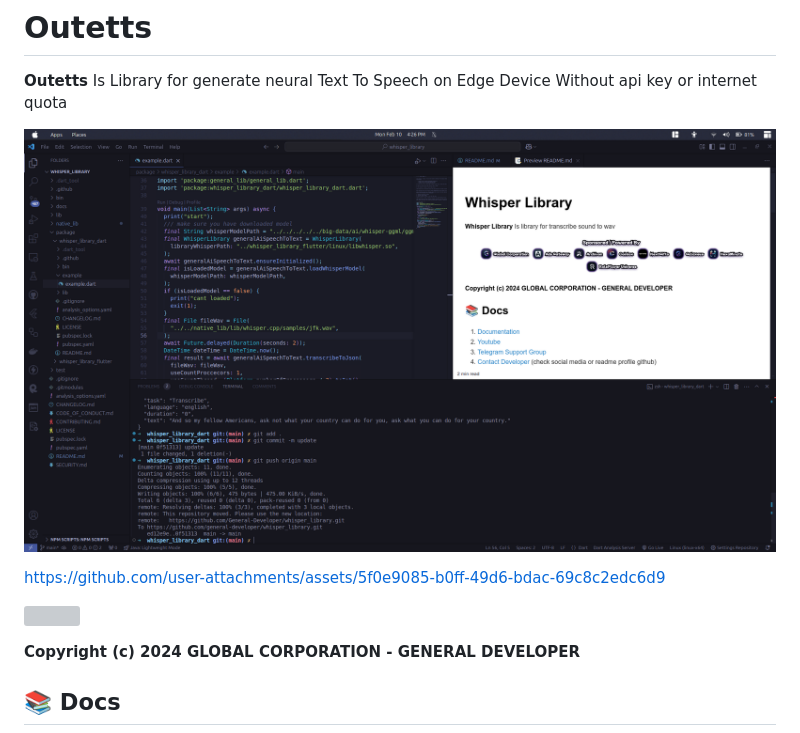
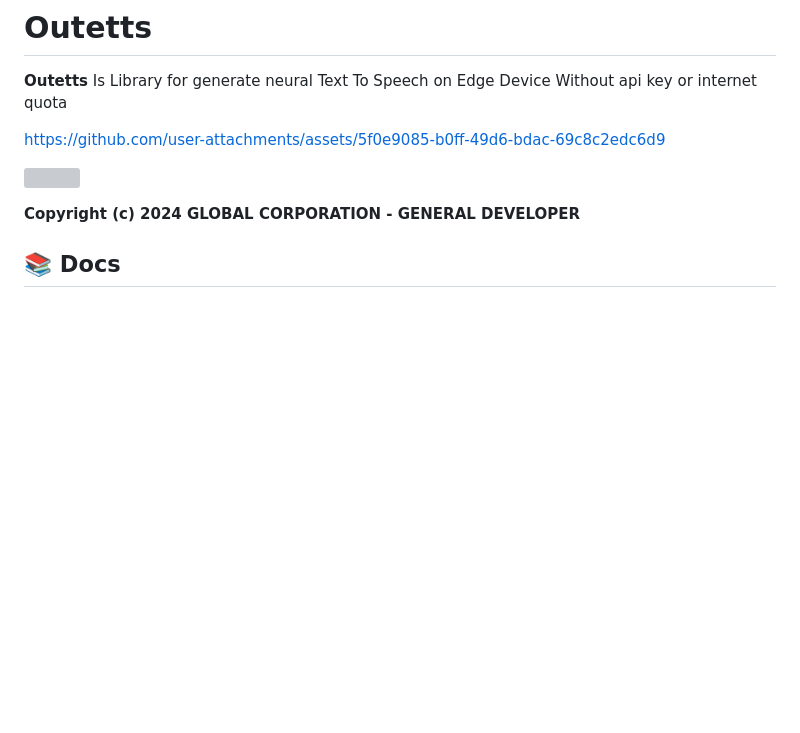
Before and after one commit to General-Developer/outetts, a Markdown page: README.md, the part around the change. Drawn GitHub-style; pictures changed too: assets/demo_background.png; blank space fills up the shorter version; grey boxes are pictures that could not be loaded.

```diff
--- a/README.md
+++ b/README.md
@@ -2,7 +2,7 @@
 
 **Outetts** Is Library for generate neural Text To Speech on Edge Device Without api key or internet quota
 
-[![](https://raw.githubusercontent.com/General-Developer/outetts/refs/heads/main/assets/demo_background.png)](https://youtu.be/drlqUwJEOg4)
+<!-- [![](https://raw.githubusercontent.com/General-Developer/outetts/refs/heads/main/assets/demo_background.png)](https://youtu.be/drlqUwJEOg4) -->
 
 https://github.com/user-attachments/assets/5f0e9085-b0ff-49d6-bdac-69c8c2edc6d9
 
```
Also changed, not shown: 3 other files.
